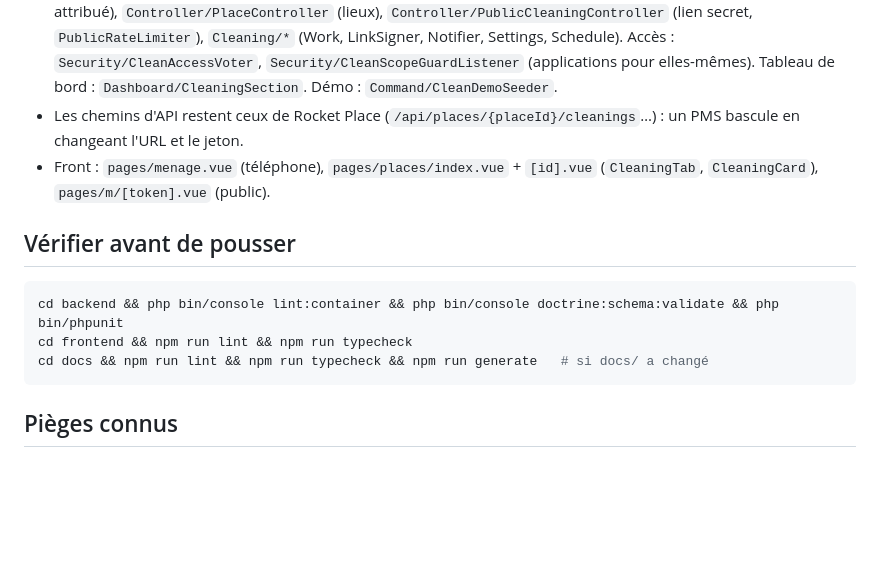
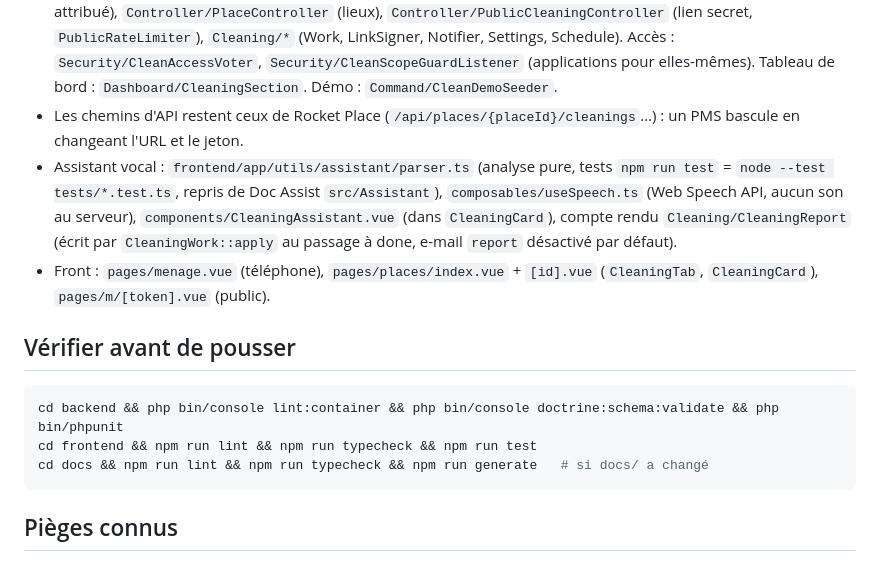
Before and after one commit to fayouz/rocket-clean, a Markdown page: CLAUDE.md, the part around the change. Drawn GitHub-style; blank space fills up the shorter version.

````diff
--- a/CLAUDE.md
+++ b/CLAUDE.md
@@ -8,12 +8,13 @@
 - Lieux et stock : `Place/PlaceDirectory` → `Place/PlaceClient` (Rocket Place, `ROCKET_PLACE_URL`/`ROCKET_PLACE_TOKEN`, mode suite par `ServiceTokenProvider` audience `rocket-place`) si configuré, sinon `Site` locaux sans stock. Stock : `Stock/CleaningStock` → `Stock/StockClient` (Rocket Stock, `ROCKET_STOCK_URL`/`ROCKET_STOCK_TOKEN`, audience `rocket-stock` ; relevé = `POST /api/movements` consume `cleaning:<id>:<levelId>` + `PATCH /api/stock-levels/{id}`), sinon stock de Place, sinon aucun. Photos : `Cloud/CloudClient` (+ `DemoCloud`) direct. E-mails : `Mailer/MailerClient` (+ `DemoMailer`).
 - `Controller/CleaningController` (planification = CLEAN_MANAGE, exécution = personne attribuée ou non attribué), `Controller/PlaceController` (lieux), `Controller/PublicCleaningController` (lien secret, `PublicRateLimiter`), `Cleaning/*` (Work, LinkSigner, Notifier, Settings, Schedule). Accès : `Security/CleanAccessVoter`, `Security/CleanScopeGuardListener` (applications pour elles-mêmes). Tableau de bord : `Dashboard/CleaningSection`. Démo : `Command/CleanDemoSeeder`.
 - Les chemins d'API restent ceux de Rocket Place (`/api/places/{placeId}/cleanings`…) : un PMS bascule en changeant l'URL et le jeton.
+- Assistant vocal : `frontend/app/utils/assistant/parser.ts` (analyse pure, tests `npm run test` = `node --test tests/*.test.ts`, repris de Doc Assist `src/Assistant`), `composables/useSpeech.ts` (Web Speech API, aucun son au serveur), `components/CleaningAssistant.vue` (dans `CleaningCard`), compte rendu `Cleaning/CleaningReport` (écrit par `CleaningWork::apply` au passage à done, e-mail `report` désactivé par défaut).
 - Front : `pages/menage.vue` (téléphone), `pages/places/index.vue` + `[id].vue` (`CleaningTab`, `CleaningCard`), `pages/m/[token].vue` (public).
 
 ## Vérifier avant de pousser
 ```bash
 cd backend && php bin/console lint:container && php bin/console doctrine:schema:validate && php bin/phpunit
-cd frontend && npm run lint && npm run typecheck
+cd frontend && npm run lint && npm run typecheck && npm run test
 cd docs && npm run lint && npm run typecheck && npm run generate   # si docs/ a changé
 ```
 
````
Also changed, not shown: CHANGELOG.md (+3 -0 lines), 1 other file.
